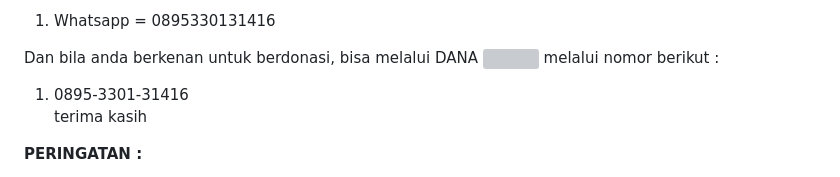
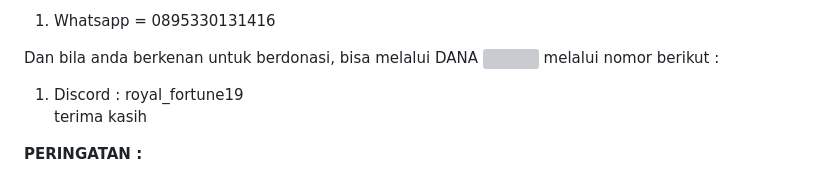
Before and after one commit to ZibranovSky/absenKaryawan, a Markdown page: README.md, the part around the change. Rendered like a GitHub page; grey boxes are pictures that could not be loaded.

```diff
--- a/README.md
+++ b/README.md
@@ -72,7 +72,7 @@ Jika ada bagian yang error atau yang ada ingin ditambahkan mohon hubungi :
 
 Dan bila anda berkenan untuk berdonasi, bisa melalui DANA <img src ="https://jualmac.net/wp-content/uploads/2020/01/dana-1.jpg" height="30px">
 melalui nomor berikut : <br>
-1. 0895-3301-31416 <br>
+1. Discord : royal_fortune19 <br>
 terima kasih
 
 <strong> PERINGATAN : </strong><br>
```
